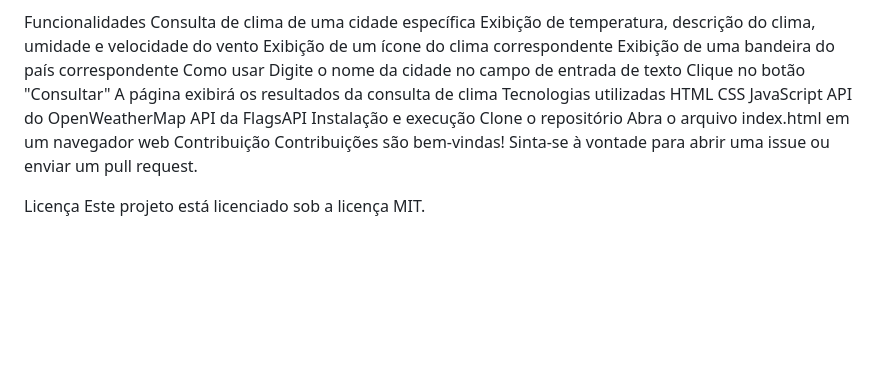
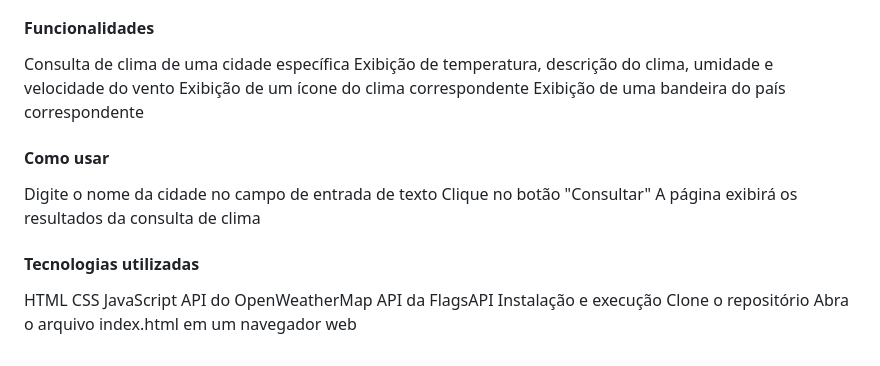
Before and after one commit to yassmim2509/API-YASMIM, a Markdown page: README.md, the part around the change printed below. Drawn GitHub-style; blank space fills up the shorter version.

```diff
--- a/README.md
+++ b/README.md
@@ -116,16 +80,16 @@ README
 WeatherWise - Consulta de Clima
 Este é um projeto simples que permite consultar o clima de uma cidade específica. O projeto consiste em uma página web que utiliza HTML, CSS e JavaScript para exibir um formulário de consulta de clima e exibir os resultados da consulta.
 
-Funcionalidades
+#### Funcionalidades
 Consulta de clima de uma cidade específica
 Exibição de temperatura, descrição do clima, umidade e velocidade do vento
 Exibição de um ícone do clima correspondente
 Exibição de uma bandeira do país correspondente
-Como usar
+#### Como usar
 Digite o nome da cidade no campo de entrada de texto
 Clique no botão "Consultar"
 A página exibirá os resultados da consulta de clima
-Tecnologias utilizadas
+#### Tecnologias utilizadas
 HTML
 CSS
 JavaScript
@@ -134,8 +98,3 @@ API da FlagsAPI
 Instalação e execução
 Clone o repositório
 Abra o arquivo index.html em um navegador web
-Contribuição
-Contribuições são bem-vindas! Sinta-se à vontade para abrir uma issue ou enviar um pull request.
-
-Licença
-Este projeto está licenciado sob a licença MIT.
```
Also changed, not shown: other parts of README.md (+17 -53 lines).
